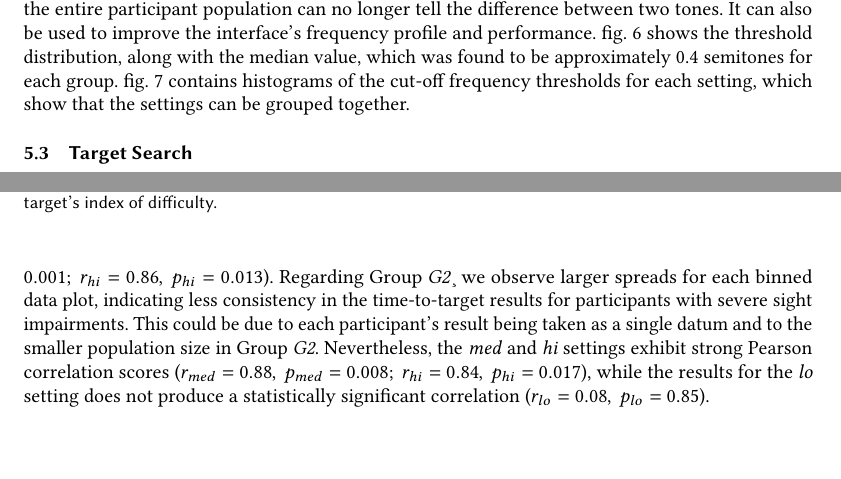
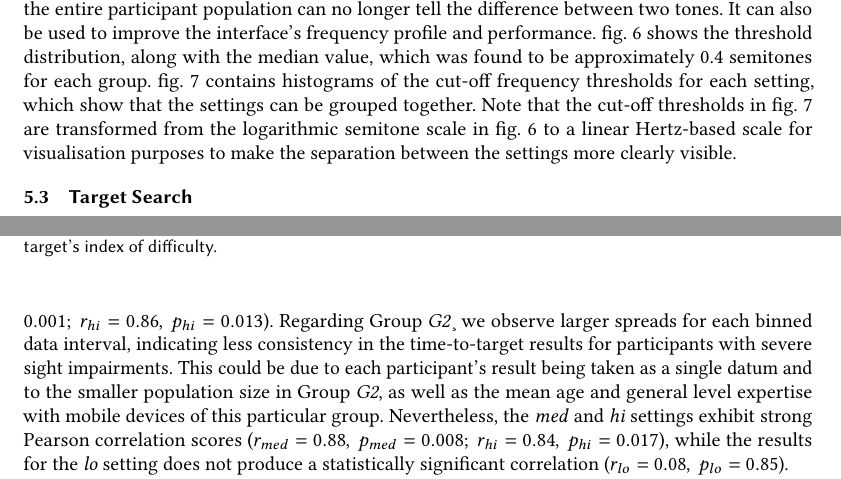
Before and after one commit to yassiezar/tba_audio_interface_paper, a LaTeX paper (paper.tex): two parts of pages 11 and 16 of 20, joined at a grey line, cut so that both start at the same text, the shorter picture padded with empty space. Compiled offline with pdfLaTeX.

Commit message:
R3: Typos, explain difference in scale in fig5+6, need to reply to him to motivate reason for not using real objects and why the largest number of guesses are placed in the centre intervals

```diff
--- a/paper.tex
+++ b/paper.tex
@@ -435,6 +435,7 @@ The median of these threshold values can then be used to estimate the frequency
 It can also be used to improve the interface's frequency profile and performance.
 \cref{fig:pitch-thresholds} shows the threshold distribution, along with the median value, which was found to be approximately 0.4 semitones for each group.
 \cref{fig:pitch-thresholds-hist} contains histograms of the cut-off frequency thresholds for each setting, which show that the settings can be grouped together.
+Note that the cut-off thresholds in \cref{fig:pitch-thresholds-hist} are transformed from the logarithmic semitone scale in \cref{fig:pitch-thresholds} to a linear Hertz-based scale for visualisation purposes to make the separation between the settings more clearly visible.
 
 \begin{figure}
   \centering
@@ -573,8 +574,8 @@ A logarithmic line is fitted through the bins' median values by regression and a
 
 For Group~\textit{G1}, a Fitts relationship can be observed and the logarithmic line of best fit closely approximates the median values of the binned data for all three settings.
 This is confirmed by strong Pearson correlation scores for each setting ($r_{lo} = 0.76,~p_{lo} = 0.045;~r_{med} = 0.96,~p_{med}<0.001;~r_{hi} = 0.86,~p_{hi} = 0.013$).
-Regarding Group~\textit{G2}¸ we observe larger spreads for each binned data plot, indicating less consistency in the time-to-target results for participants with severe sight impairments.
-This could be due to each participant's result being taken as a single datum and to the smaller population size in Group~\textit{G2}.
+Regarding Group~\textit{G2}¸ we observe larger spreads for each binned data interval, indicating less consistency in the time-to-target results for participants with severe sight impairments.
+This could be due to each participant's result being taken as a single datum and to the smaller population size in Group~\textit{G2}, as well as the mean age and general level expertise with mobile devices of this particular group.
 Nevertheless, the \textit{med} and \textit{hi} settings exhibit strong Pearson correlation scores ($r_{med} = 0.88,~p_{med} = 0.008;~r_{hi} = 0.84,~p_{hi} = 0.017$), while the results for the \textit{lo} setting does not produce a statistically significant correlation ($r_{lo} = 0.08,~p_{lo} = 0.85$).
 
 \begin{figure}
```
Also changed, not shown: paper.tex (2 more changed lines), 1 other file.
